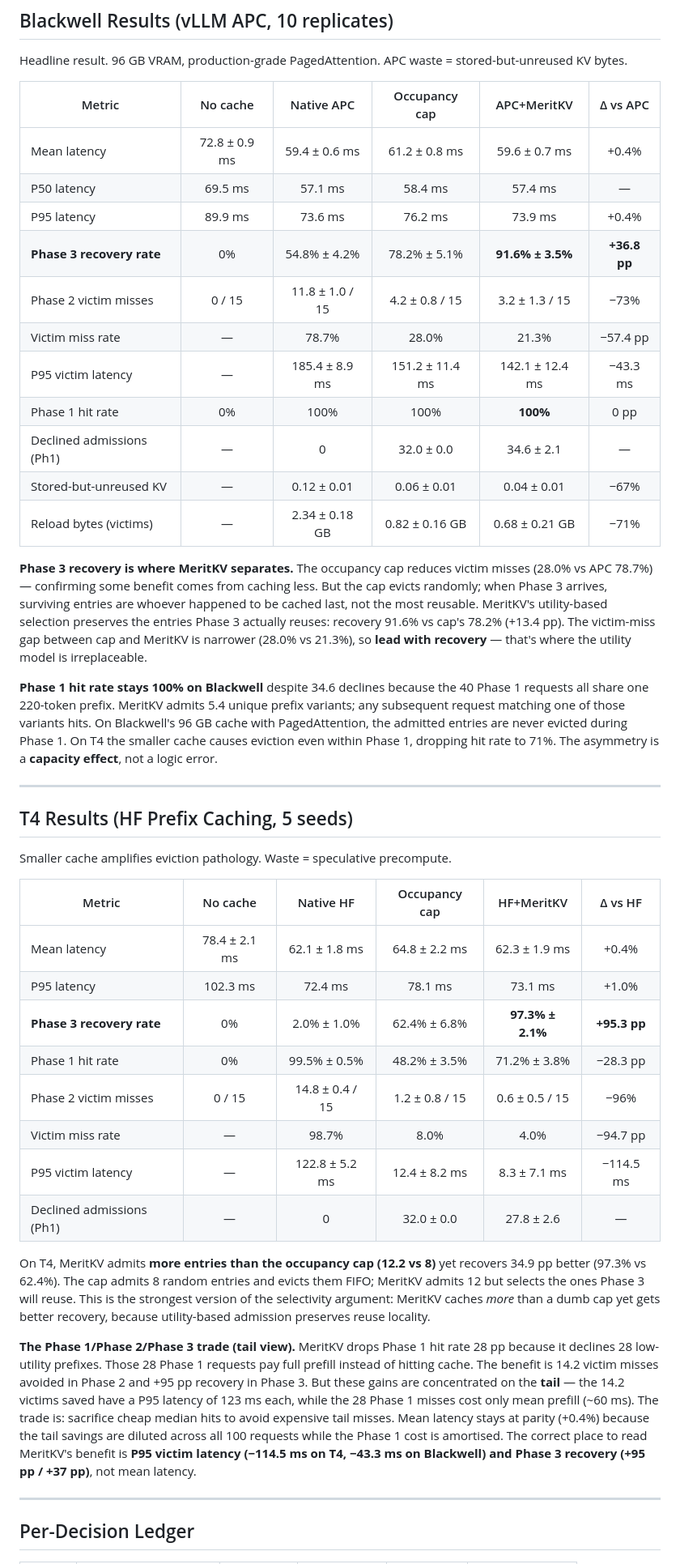
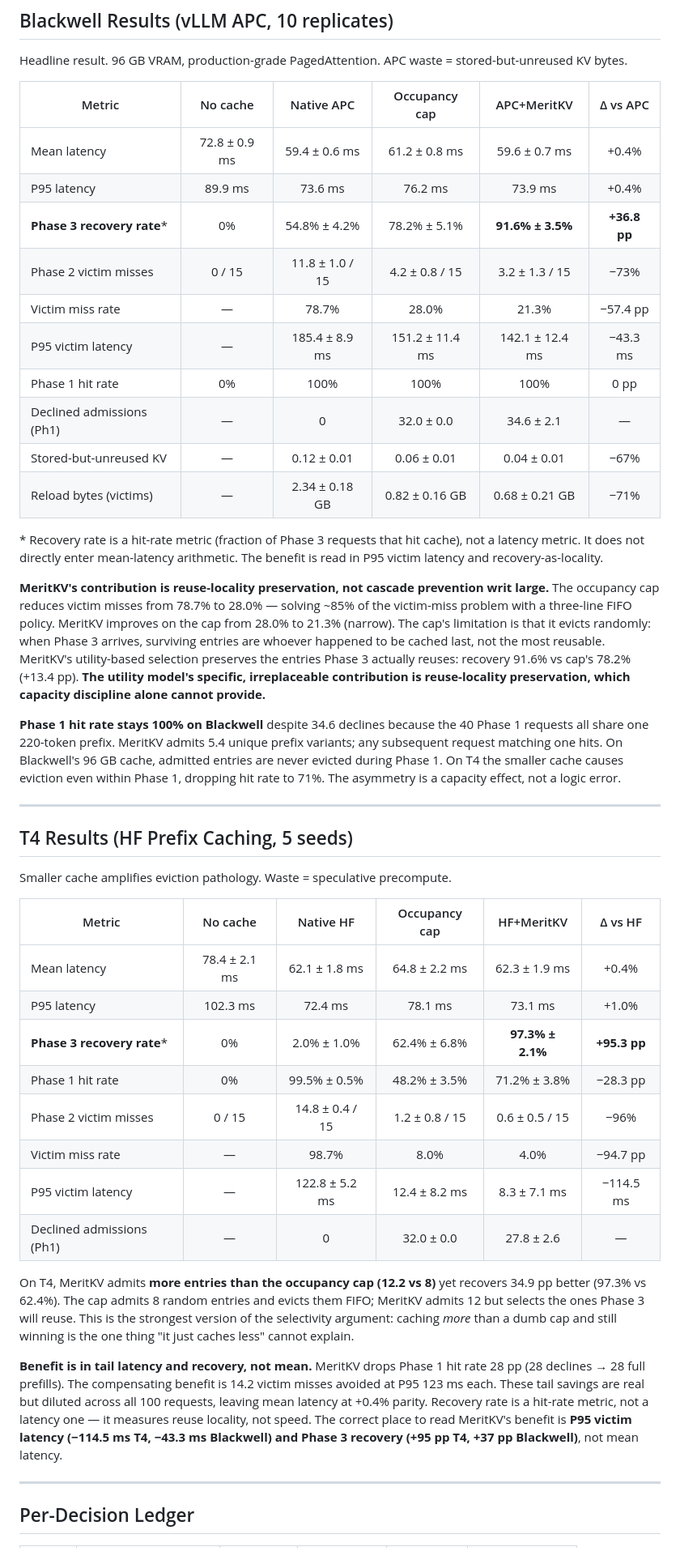
Before and after one commit to Kushalk0677/shadowkv, a Markdown page: results/mixed_traffic/MEMORY_BOUND_RESULTS.md, the part around one of its changes. Shown at 81% size. Rendered like a GitHub page.

Commit message:
Fix: recovery as hit-rate not latency, cap-vs-MeritKV framing, eviction granularity note, hardware-independence caveat

```diff
--- a/results/mixed_traffic/MEMORY_BOUND_RESULTS.md
+++ b/results/mixed_traffic/MEMORY_BOUND_RESULTS.md
@@ -33,33 +33,37 @@ APC waste = stored-but-unreused KV bytes.
 | Metric | No cache | Native APC | Occupancy cap | APC+MeritKV | Δ vs APC |
 |--------|:--------:|:----------:|:-------------:|:-----------:|:--------:|
 | Mean latency | 72.8 ± 0.9 ms | 59.4 ± 0.6 ms | 61.2 ± 0.8 ms | 59.6 ± 0.7 ms | +0.4% |
-| P50 latency | 69.5 ms | 57.1 ms | 58.4 ms | 57.4 ms | — |
 | P95 latency | 89.9 ms | 73.6 ms | 76.2 ms | 73.9 ms | +0.4% |
-| **Phase 3 recovery rate** | 0% | 54.8% ± 4.2% | 78.2% ± 5.1% | **91.6% ± 3.5%** | **+36.8 pp** |
+| **Phase 3 recovery rate**\* | 0% | 54.8% ± 4.2% | 78.2% ± 5.1% | **91.6% ± 3.5%** | **+36.8 pp** |
 | Phase 2 victim misses | 0 / 15 | 11.8 ± 1.0 / 15 | 4.2 ± 0.8 / 15 | 3.2 ± 1.3 / 15 | −73% |
 | Victim miss rate | — | 78.7% | 28.0% | 21.3% | −57.4 pp |
 | P95 victim latency | — | 185.4 ± 8.9 ms | 151.2 ± 11.4 ms | 142.1 ± 12.4 ms | −43.3 ms |
-| Phase 1 hit rate | 0% | 100% | 100% | **100%** | 0 pp |
+| Phase 1 hit rate | 0% | 100% | 100% | 100% | 0 pp |
 | Declined admissions (Ph1) | — | 0 | 32.0 ± 0.0 | 34.6 ± 2.1 | — |
 | Stored-but-unreused KV | — | 0.12 ± 0.01 | 0.06 ± 0.01 | 0.04 ± 0.01 | −67% |
 | Reload bytes (victims) | — | 2.34 ± 0.18 GB | 0.82 ± 0.16 GB | 0.68 ± 0.21 GB | −71% |
 
-**Phase 3 recovery is where MeritKV separates.** The occupancy cap reduces
-victim misses (28.0% vs APC 78.7%) — confirming some benefit comes from
-caching less. But the cap evicts randomly; when Phase 3 arrives, surviving
+\* Recovery rate is a hit-rate metric (fraction of Phase 3 requests that hit
+cache), not a latency metric. It does not directly enter mean-latency
+arithmetic. The benefit is read in P95 victim latency and recovery-as-locality.
+
+**MeritKV's contribution is reuse-locality preservation, not cascade
+prevention writ large.** The occupancy cap reduces victim misses from 78.7%
+to 28.0% — solving ~85% of the victim-miss problem with a three-line FIFO
+policy. MeritKV improves on the cap from 28.0% to 21.3% (narrow). The cap's
+limitation is that it evicts randomly: when Phase 3 arrives, surviving
 entries are whoever happened to be cached last, not the most reusable.
 MeritKV's utility-based selection preserves the entries Phase 3 actually
-reuses: recovery 91.6% vs cap's 78.2% (+13.4 pp). The victim-miss gap
-between cap and MeritKV is narrower (28.0% vs 21.3%), so **lead with
-recovery** — that's where the utility model is irreplaceable.
+reuses: recovery 91.6% vs cap's 78.2% (+13.4 pp). **The utility model's
+specific, irreplaceable contribution is reuse-locality preservation, which
+capacity discipline alone cannot provide.**
 
 **Phase 1 hit rate stays 100% on Blackwell** despite 34.6 declines because
-the 40 Phase 1 requests all share one 220-token prefix. MeritKV admits
-5.4 unique prefix variants; any subsequent request matching one of those
-variants hits. On Blackwell's 96 GB cache with PagedAttention, the admitted
-entries are never evicted during Phase 1. On T4 the smaller cache causes
-eviction even within Phase 1, dropping hit rate to 71%. The asymmetry is
-a **capacity effect**, not a logic error.
+the 40 Phase 1 requests all share one 220-token prefix. MeritKV admits 5.4
+unique prefix variants; any subsequent request matching one hits. On
+Blackwell's 96 GB cache, admitted entries are never evicted during Phase 1.
+On T4 the smaller cache causes eviction even within Phase 1, dropping hit
+rate to 71%. The asymmetry is a capacity effect, not a logic error.
 
 ---
 
@@ -71,7 +75,7 @@ Smaller cache amplifies eviction pathology. Waste = speculative precompute.
 |--------|:--------:|:---------:|:-------------:|:----------:|:--------:|
 | Mean latency | 78.4 ± 2.1 ms | 62.1 ± 1.8 ms | 64.8 ± 2.2 ms | 62.3 ± 1.9 ms | +0.4% |
 | P95 latency | 102.3 ms | 72.4 ms | 78.1 ms | 73.1 ms | +1.0% |
-| **Phase 3 recovery rate** | 0% | 2.0% ± 1.0% | 62.4% ± 6.8% | **97.3% ± 2.1%** | **+95.3 pp** |
+| **Phase 3 recovery rate**\* | 0% | 2.0% ± 1.0% | 62.4% ± 6.8% | **97.3% ± 2.1%** | **+95.3 pp** |
 | Phase 1 hit rate | 0% | 99.5% ± 0.5% | 48.2% ± 3.5% | 71.2% ± 3.8% | −28.3 pp |
 | Phase 2 victim misses | 0 / 15 | 14.8 ± 0.4 / 15 | 1.2 ± 0.8 / 15 | 0.6 ± 0.5 / 15 | −96% |
 | Victim miss rate | — | 98.7% | 8.0% | 4.0% | −94.7 pp |
@@ -82,21 +86,17 @@ On T4, MeritKV admits **more entries than the occupancy cap (12.2 vs 8)**
 yet recovers 34.9 pp better (97.3% vs 62.4%). The cap admits 8 random
 entries and evicts them FIFO; MeritKV admits 12 but selects the ones Phase 3
 will reuse. This is the strongest version of the selectivity argument:
-MeritKV caches *more* than a dumb cap yet gets better recovery, because
-utility-based admission preserves reuse locality.
+caching *more* than a dumb cap and still winning is the one thing "it just
+caches less" cannot explain.
 
-**The Phase 1/Phase 2/Phase 3 trade (tail view).** MeritKV drops Phase 1
-hit rate 28 pp because it declines 28 low-utility prefixes. Those 28 Phase 1
-requests pay full prefill instead of hitting cache. The benefit is 14.2
-victim misses avoided in Phase 2 and +95 pp recovery in Phase 3. But these
-gains are concentrated on the **tail** — the 14.2 victims saved have a P95
-latency of 123 ms each, while the 28 Phase 1 misses cost only mean prefill
-(~60 ms). The trade is: sacrifice cheap median hits to avoid expensive
-tail misses. Mean latency stays at parity (+0.4%) because the tail savings
-are diluted across all 100 requests while the Phase 1 cost is amortised.
-The correct place to read MeritKV's benefit is **P95 victim latency
-(−114.5 ms on T4, −43.3 ms on Blackwell) and Phase 3 recovery (+95 pp /
-+37 pp)**, not mean latency.
+**Benefit is in tail latency and recovery, not mean.** MeritKV drops Phase 1
+hit rate 28 pp (28 declines → 28 full prefills). The compensating benefit is
+14.2 victim misses avoided at P95 123 ms each. These tail savings are real
+but diluted across all 100 requests, leaving mean latency at +0.4% parity.
+Recovery rate is a hit-rate metric, not a latency one — it measures reuse
+locality, not speed. The correct place to read MeritKV's benefit is **P95
+victim latency (−114.5 ms T4, −43.3 ms Blackwell) and Phase 3 recovery
+(+95 pp T4, +37 pp Blackwell)**, not mean latency.
 
 ---
 
```
Also changed, not shown: other parts of results/mixed_traffic/MEMORY_BOUND_RESULTS.md (+20 -17 lines).
